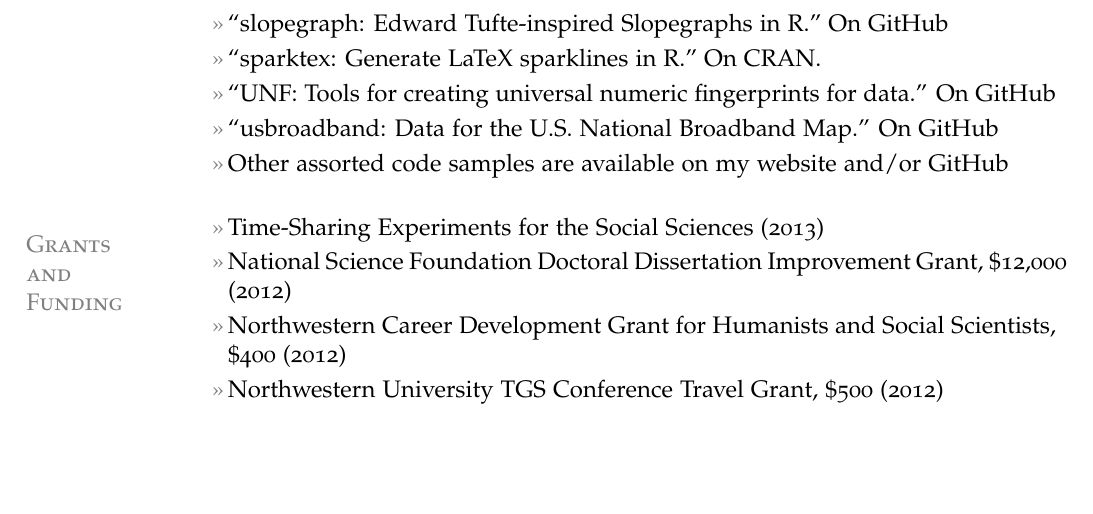
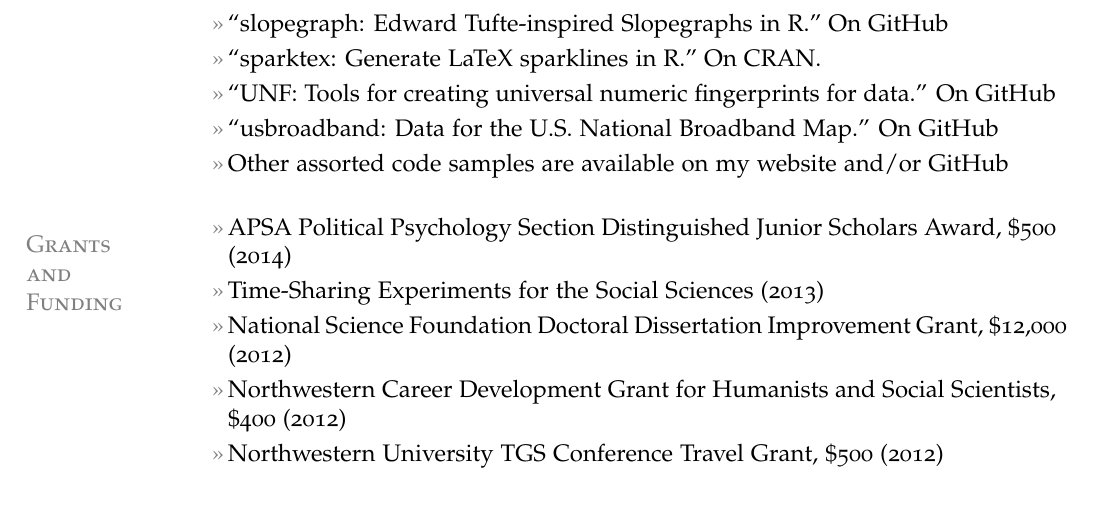
Before and after one commit to leeper/leeper.github.io, a LaTeX CV (cv/cv.tex): part of page 3 of 8, cut so that both start at the same text, the shorter picture padded with empty space. Compiled offline with pdfLaTeX.

Commit message:
add apsa polpsych award

```diff
--- a/cv/cv.tex
+++ b/cv/cv.tex
@@ -131,6 +131,7 @@ Web: \href{http://www.thomasleeper.com/}{http://www.thomasleeper.com/}\\
 \entry{Other assorted code samples are available on my website and/or \href{http://github.com/leeper}{GitHub}}
 
 \section{Grants\\and\\Funding}
+\entry{APSA Political Psychology Section Distinguished Junior Scholars Award, \$500 (2014)}
 \entry{Time-Sharing Experiments for the Social Sciences (2013)}
 \entry{National Science Foundation Doctoral Dissertation Improvement Grant, \$12,000 (2012)}
 \entry{Northwestern Career Development Grant for Humanists and Social Scientists, \$400 (2012)}
```
